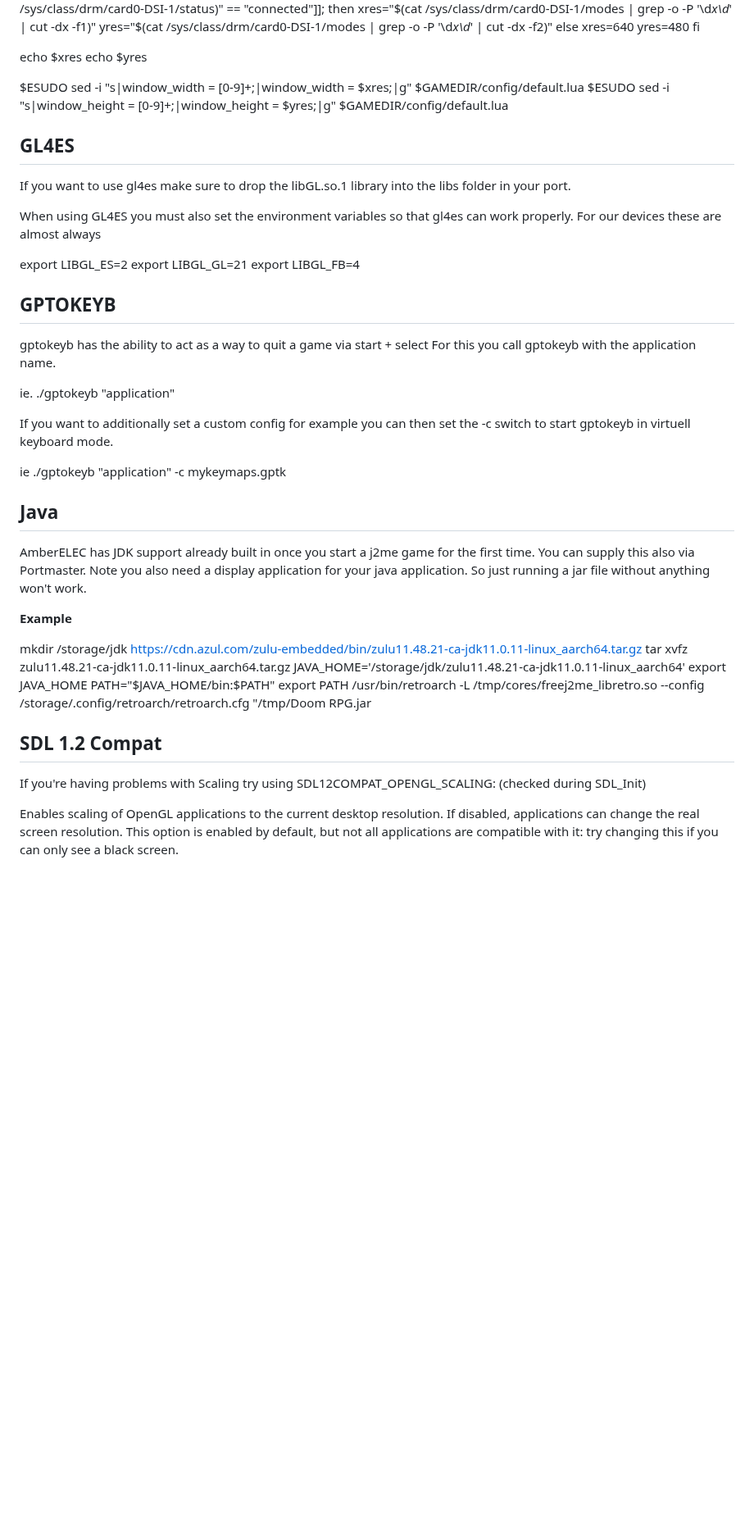
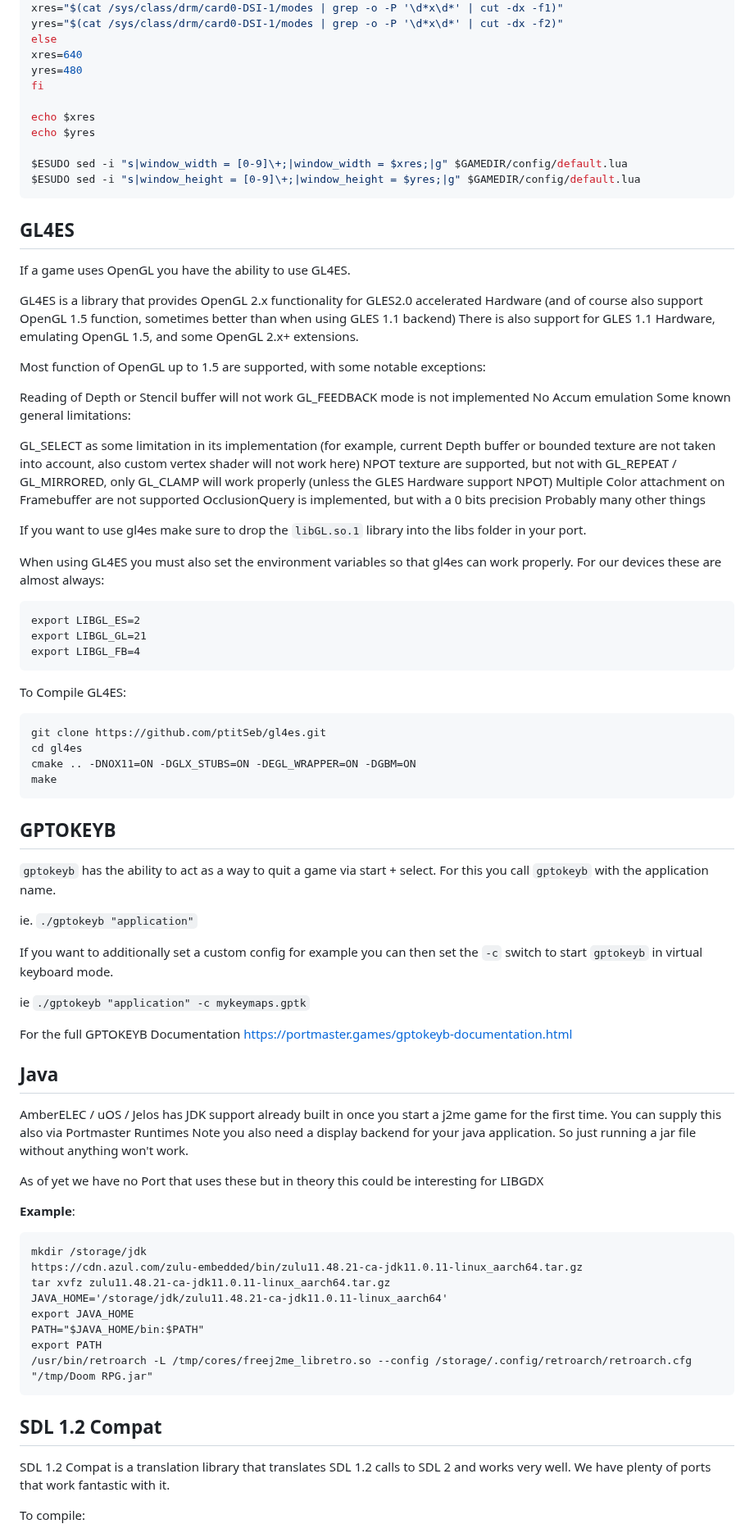
Before and after one commit to PortsMaster/PortMaster-Website, a Markdown page: content/markdown/porting.markdown, the part around one of its changes. Shown at 82% size. Rendered like a GitHub page; blank space fills up the shorter version.

````diff
--- a/content/markdown/porting.markdown
+++ b/content/markdown/porting.markdown
@@ -96,6 +66,6 @@ xres="$(cat /sys/class/drm/card0-HDMI-A-1/modes | grep -o -P '\d*x\d*' | cut -dx
 elif [[-e "/sys/class/drm/card0-HDMI-A-1/status"]] && [["$(cat /sys/class/drm/card0-DSI-1/status)" == "connected"]]; then
 xres="$(cat /sys/class/drm/card0-DSI-1/modes | grep -o -P '\d*x\d*' | cut -dx -f1)"
-  yres="$(cat /sys/class/drm/card0-DSI-1/modes | grep -o -P '\d*x\d*' | cut -dx -f2)"
+yres="$(cat /sys/class/drm/card0-DSI-1/modes | grep -o -P '\d*x\d*' | cut -dx -f2)"
 else
 xres=640
 yres=480
@@ -106,37 +76,74 @@ echo $yres
 
 $ESUDO sed -i "s|window_width = [0-9]\+;|window_width = $xres;|g" $GAMEDIR/config/default.lua
 $ESUDO sed -i "s|window_height = [0-9]\+;|window_height = $yres;|g" $GAMEDIR/config/default.lua
+```
 
 ## GL4ES
 
-If you want to use gl4es make sure to drop the libGL.so.1 library into the libs folder in your port.
+If a game uses OpenGL you have the ability to use GL4ES.
+
+GL4ES is a library that provides OpenGL 2.x functionality for GLES2.0 accelerated Hardware (and of course also support OpenGL 1.5 function, sometimes better than when using GLES 1.1 backend)
+There is also support for GLES 1.1 Hardware, emulating OpenGL 1.5, and some OpenGL 2.x+ extensions.
+
+Most function of OpenGL up to 1.5 are supported, with some notable exceptions:
+
+Reading of Depth or Stencil buffer will not work
+GL_FEEDBACK mode is not implemented
+No Accum emulation
+Some known general limitations:
+
+GL_SELECT as some limitation in its implementation (for example, current Depth buffer or bounded texture are not taken into account, also custom vertex shader will not work here)
+NPOT texture are supported, but not with GL_REPEAT / GL_MIRRORED, only GL_CLAMP will work properly (unless the GLES Hardware support NPOT)
+Multiple Color attachment on Framebuffer are not supported
+OcclusionQuery is implemented, but with a 0 bits precision
+Probably many other things
+
+If you want to use gl4es make sure to drop the `libGL.so.1` library into the libs folder in your port.
 
 When using GL4ES you must also set the environment variables so that gl4es can work properly.
-For our devices these are almost always
+For our devices these are almost always:
 
+```
 export LIBGL_ES=2
 export LIBGL_GL=21
 export LIBGL_FB=4
+```
+
+To Compile GL4ES:
+
+```
+git clone https://github.com/ptitSeb/gl4es.git
+cd gl4es
+cmake .. -DNOX11=ON -DGLX_STUBS=ON -DEGL_WRAPPER=ON -DGBM=ON
+make
+```
+
 
 ## GPTOKEYB
 
-gptokeyb has the ability to act as a way to quit a game via start + select
-For this you call gptokeyb with the application name.
+`gptokeyb` has the ability to act as a way to quit a game via start + select.
+For this you call `gptokeyb` with the application name.
 
-ie. ./gptokeyb "application"
+ie. `./gptokeyb "application"`
 
-If you want to additionally set a custom config for example you can then set the -c switch to start gptokeyb in virtuell keyboard mode.
+If you want to additionally set a custom config for example you can then set the `-c` switch to start `gptokeyb` in virtual keyboard mode.
 
-ie ./gptokeyb "application" -c mykeymaps.gptk
+ie `./gptokeyb "application" -c mykeymaps.gptk`
+
+For the full GPTOKEYB Documentation https://portmaster.games/gptokeyb-documentation.html
+
 
 ## Java
 
-AmberELEC has JDK support already built in once you start a j2me game for the first time.
-You can supply this also via Portmaster.
-Note you also need a display application for your java application. So just running a jar file without anything won't work.
+AmberELEC / uOS / Jelos has JDK support already built in once you start a j2me game for the first time.
+You can supply this also via Portmaster Runtimes
+Note you also need a display backend for your java application. So just running a jar file without anything won't work.
 
-**Example**
+As of yet we have no Port that uses these but in theory this could be interesting for LIBGDX
 
+**Example**:
+
+```
 mkdir /storage/jdk
 https://cdn.azul.com/zulu-embedded/bin/zulu11.48.21-ca-jdk11.0.11-linux_aarch64.tar.gz
 tar xvfz zulu11.48.21-ca-jdk11.0.11-linux_aarch64.tar.gz
@@ -144,15 +151,13 @@ JAVA_HOME='/storage/jdk/zulu11.48.21-ca-jdk11.0.11-linux_aarch64'
 export JAVA_HOME
 PATH="$JAVA_HOME/bin:$PATH"
 export PATH
-/usr/bin/retroarch -L /tmp/cores/freej2me_libretro.so --config /storage/.config/retroarch/retroarch.cfg "/tmp/Doom RPG.jar
+/usr/bin/retroarch -L /tmp/cores/freej2me_libretro.so --config /storage/.config/retroarch/retroarch.cfg "/tmp/Doom RPG.jar"
+```
 
 ## SDL 1.2 Compat
 
-If you're having problems with Scaling try using
-SDL12COMPAT_OPENGL_SCALING: (checked during SDL_Init)
+SDL 1.2 Compat is a translation library that translates SDL 1.2 calls to SDL 2 and works very well.
+We have plenty of ports that work fantastic with it.
 
-Enables scaling of OpenGL applications to the current desktop resolution.
-If disabled, applications can change the real screen resolution. This option is
-enabled by default, but not all applications are compatible with it: try
-changing this if you can only see a black screen.
+To compile:
 
````
Also changed, not shown: other parts of content/markdown/porting.markdown (+248 -105 lines).
